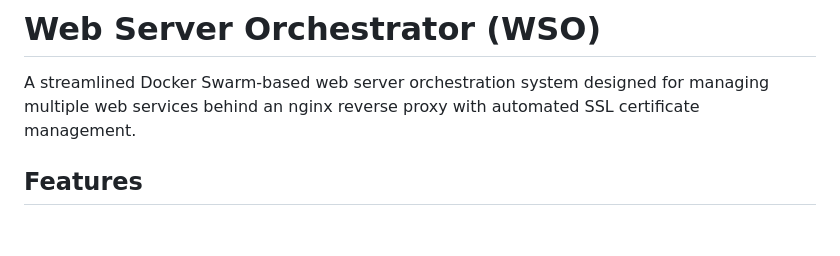
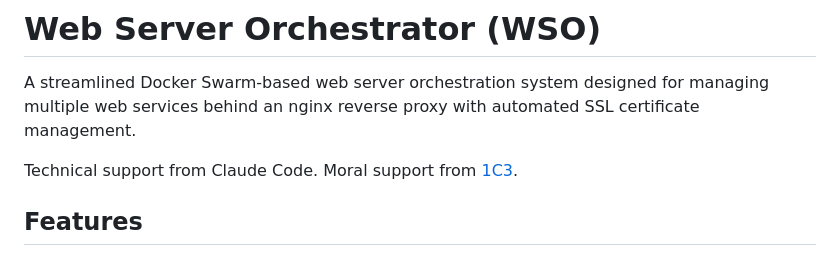
Before and after one commit to marcochiodo/web-server-orchestrator, a Markdown page: README.md, the part around the change. Rendered like a GitHub page; blank space fills up the shorter version.

Commit message:
credits update

```diff
--- a/README.md
+++ b/README.md
@@ -1,6 +1,9 @@
 # Web Server Orchestrator (WSO)
 
 A streamlined Docker Swarm-based web server orchestration system designed for managing multiple web services behind an nginx reverse proxy with automated SSL certificate management.
+
+Technical support from Claude Code.
+Moral support from [1C3](https://github.com/1C3).
 
 ## Features
 
```
